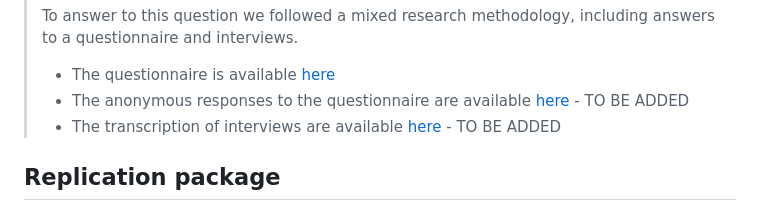
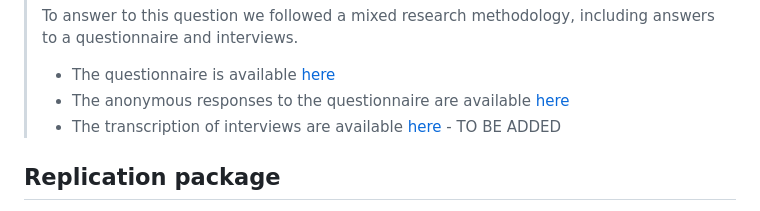
Before and after one commit to frameworks-repo/fRAme, a Markdown page: docs/additional_material/readme.md, the part around the change. Drawn GitHub-style.

```diff
--- a/docs/additional_material/readme.md
+++ b/docs/additional_material/readme.md
@@ -44,7 +44,7 @@ We organized the validation of the LENS<sub>PEMS</sub> framework into the follow
 > ### **RQ3 (Usefulness):** How LENS<sub>PEMS</sub> is useful in making an assessment of a PEMS and identifying possible directions of improvement towards smartness?
 > To answer to this question we followed a mixed research methodology, including answers to a questionnaire and interviews.
 > * The questionnaire is available [here](https://github.com/foselab/LENS4PEMS/raw/main/docs/additional_material/LENS4PEMS%20-%20Google%20Forms.pdf)
-> * The anonymous responses to the questionnaire are available [here](https://github.com/foselab/LENS4PEMS/raw/main/docs/additional_material/LENS4PEMS_Responses_Questionnaire.xlsx) - TO BE ADDED
+> * The anonymous responses to the questionnaire are available [here](https://github.com/foselab/LENS4PEMS/raw/main/docs/additional_material/LENS4PEMS_Responses_Questionnaire.xlsx)
 > * The transcription of interviews are available [here]() - TO BE ADDED
 
 
```
